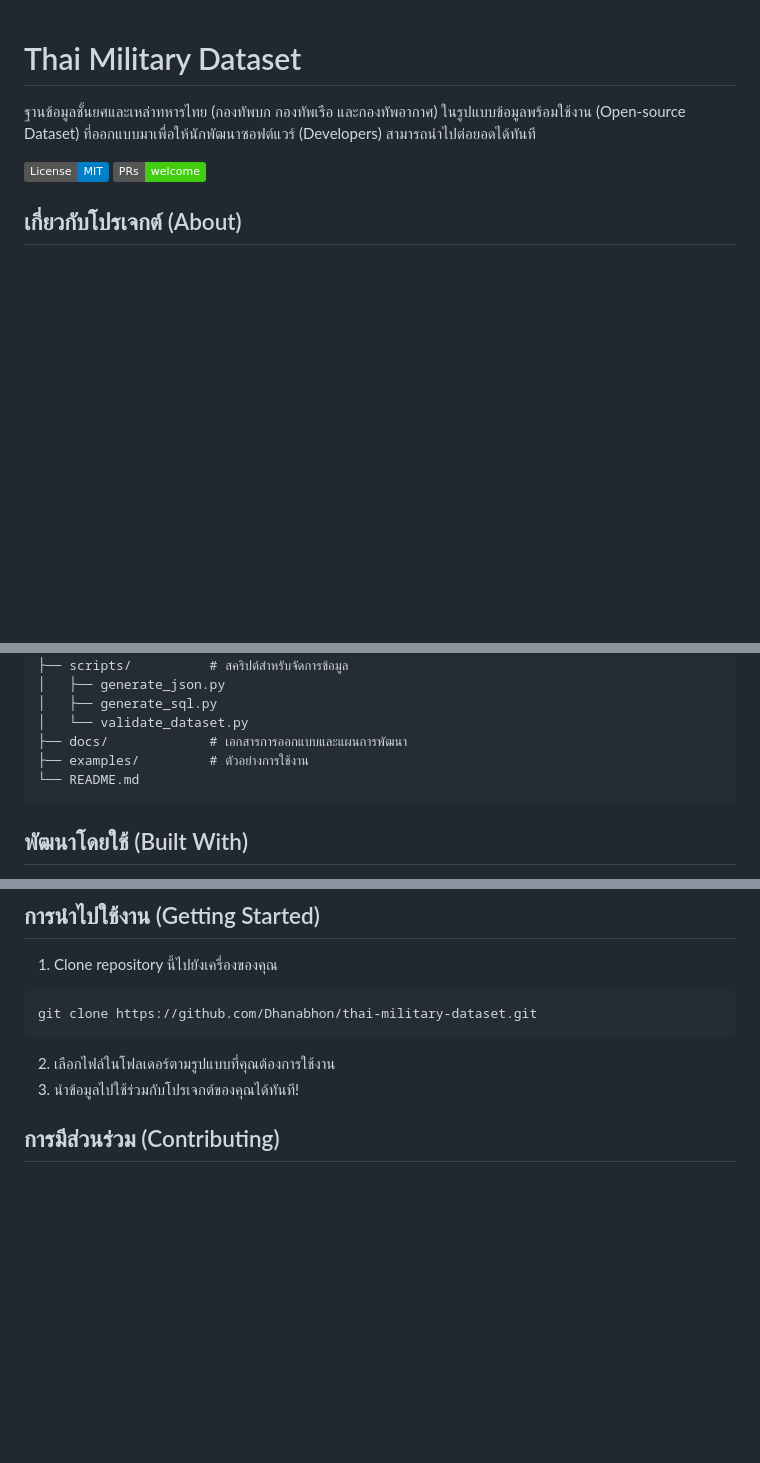
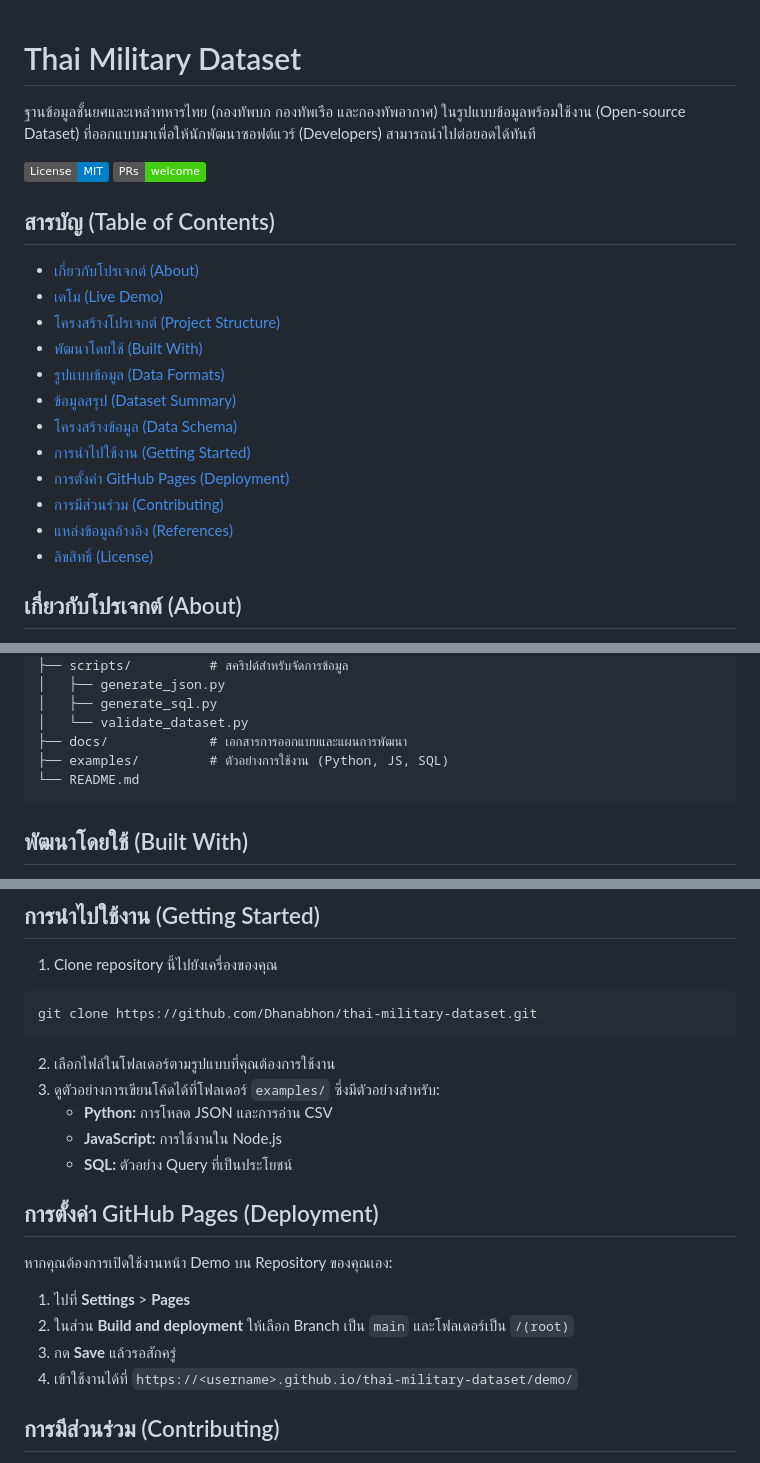
Before and after one commit to Dhanabhon/thai-military-dataset, a Markdown page: README.md, 3 parts joined by grey strips. Drawn GitHub-style; badges without logos; blank space fills up the shorter version.

Commit message:
docs: finalize README with TOC and deployment guide

````diff
--- a/README.md
+++ b/README.md
@@ -4,6 +4,20 @@
 
 [![License](https://img.shields.io/badge/License-MIT-blue.svg)](LICENSE)
 [![PRs Welcome](https://img.shields.io/badge/PRs-welcome-brightgreen.svg)](http://makeapullrequest.com)
+
+## สารบัญ (Table of Contents)
+- [เกี่ยวกับโปรเจกต์ (About)](#เกี่ยวกับโปรเจกต์-about)
+- [เดโม (Live Demo)](#เดโม-live-demo)
+- [โครงสร้างโปรเจกต์ (Project Structure)](#โครงสร้างโปรเจกต์-project-structure)
+- [พัฒนาโดยใช้ (Built With)](#พัฒนาโดยใช้-built-with)
+- [รูปแบบข้อมูล (Data Formats)](#รูปแบบข้อมูล-data-formats)
+- [ข้อมูลสรุป (Dataset Summary)](#ข้อมูลสรุป-dataset-summary)
+- [โครงสร้างข้อมูล (Data Schema)](#โครงสร้างข้อมูล-data-schema)
+- [การนำไปใช้งาน (Getting Started)](#การนำไปใช้งาน-getting-started)
+- [การตั้งค่า GitHub Pages (Deployment)](#การตั้งค่า-github-pages-deployment)
+- [การมีส่วนร่วม (Contributing)](#การมีส่วนร่วม-contributing)
+- [แหล่งข้อมูลอ้างอิง (References)](#แหล่งข้อมูลอ้างอิง-references)
+- [ลิขสิทธิ์ (License)](#ลิขสิทธิ์-license)
 
 ## เกี่ยวกับโปรเจกต์ (About)
 โปรเจกต์นี้จัดทำขึ้นเพื่อรวบรวมข้อมูลชั้นยศและเหล่าทหาร (Corps) ของประเทศไทยจากทั้ง 3 เหล่าทัพ ให้อยู่ในรูปแบบโครงสร้างข้อมูลมาตรฐาน (Structured Data) ซึ่งจะช่วยลดเวลาและภาระของนักพัฒนาที่ต้องการข้อมูลส่วนนี้ไปใช้ในระบบต่างๆ ไม่ว่าจะเป็น ระบบ HR, ระบบจัดการบุคลากร, แอปพลิเคชัน หรือแม้แต่งานวิเคราะห์ข้อมูล (Data Analytics)
@@ -31,7 +45,7 @@
 │   ├── generate_sql.py
 │   └── validate_dataset.py
 ├── docs/             # เอกสารการออกแบบและแผนการพัฒนา
-├── examples/         # ตัวอย่างการใช้งาน
+├── examples/         # ตัวอย่างการใช้งาน (Python, JS, SQL)
 └── README.md
 ```
 
@@ -94,7 +108,17 @@
 git clone https://github.com/Dhanabhon/thai-military-dataset.git
 ```
 2. เลือกไฟล์ในโฟลเดอร์ตามรูปแบบที่คุณต้องการใช้งาน
-3. นำข้อมูลไปใช้ร่วมกับโปรเจกต์ของคุณได้ทันที!
+3. ดูตัวอย่างการเขียนโค้ดได้ที่โฟลเดอร์ `examples/` ซึ่งมีตัวอย่างสำหรับ:
+   - **Python:** การโหลด JSON และการอ่าน CSV
+   - **JavaScript:** การใช้งานใน Node.js
+   - **SQL:** ตัวอย่าง Query ที่เป็นประโยชน์
+
+## การตั้งค่า GitHub Pages (Deployment)
+หากคุณต้องการเปิดใช้งานหน้า Demo บน Repository ของคุณเอง:
+1. ไปที่ **Settings** > **Pages**
+2. ในส่วน **Build and deployment** ให้เลือก Branch เป็น `main` และโฟลเดอร์เป็น `/(root)`
+3. กด **Save** แล้วรอสักครู่
+4. เข้าใช้งานได้ที่ `https://<username>.github.io/thai-military-dataset/demo/`
 
 ## การมีส่วนร่วม (Contributing)
 โปรเจกต์นี้เป็น Open-source ที่เปิดรับการมีส่วนร่วมจากทุกคน หากคุณพบข้อมูลที่ไม่ถูกต้อง พิมพ์ผิด หรือต้องการเพิ่มรูปแบบข้อมูลใหม่ๆ:
````
